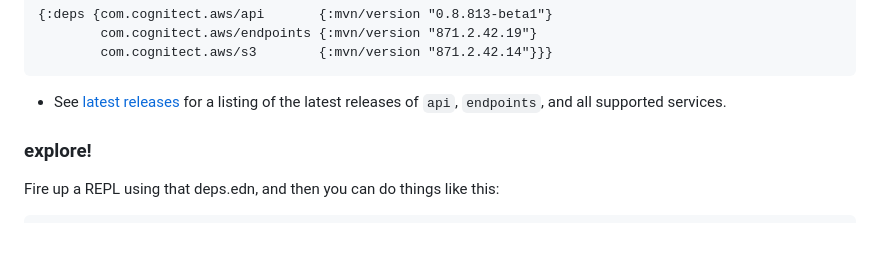
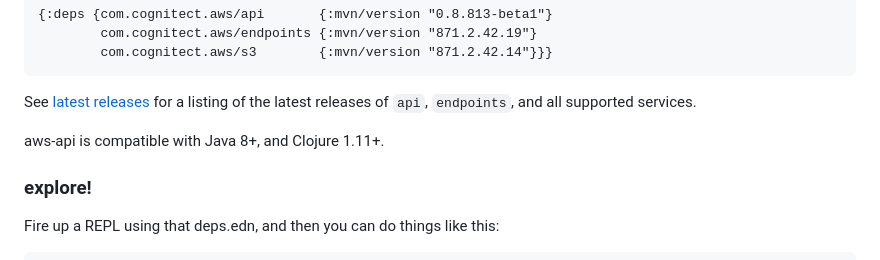
Before and after one commit to cognitect-labs/aws-api, a Markdown page: README.md, the part around the change. Drawn GitHub-style; blank space fills up the shorter version.

````diff
--- a/README.md
+++ b/README.md
@@ -58,8 +58,10 @@ To use the s3 api, for example, add the following to deps.edn:
         com.cognitect.aws/s3        {:mvn/version "871.2.42.14"}}}
 ```
 
-* See [latest releases](latest-releases.edn) for a listing of the latest releases of
+See [latest releases](latest-releases.edn) for a listing of the latest releases of
 `api`, `endpoints`, and all supported services.
+
+aws-api is compatible with Java 8+, and Clojure 1.11+.
 
 ### explore!
 
````
Also changed, not shown: CHANGES.md (+6 -0 lines).
